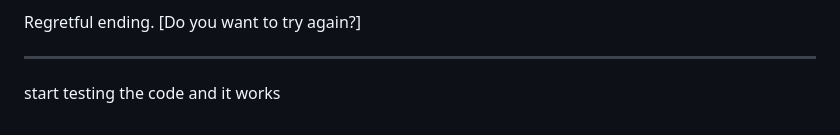
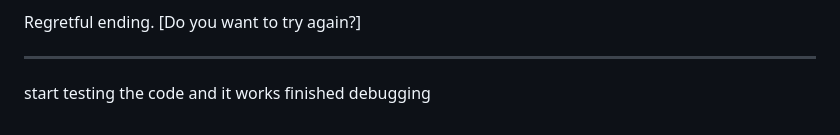
Before and after one commit to Whitewolf128/assignment3_adventure_javascript, a Markdown page: adventure_plan.md, the part around the change. Rendered like a GitHub page.

Commit message:
Actually finished debugging and testing

```diff
--- a/adventure_plan.md
+++ b/adventure_plan.md
@@ -508,3 +508,4 @@ Regretful ending.
 _______________________________________________________________________________________________________________________________________________
 
 start testing the code and it works
+finished debugging
```
